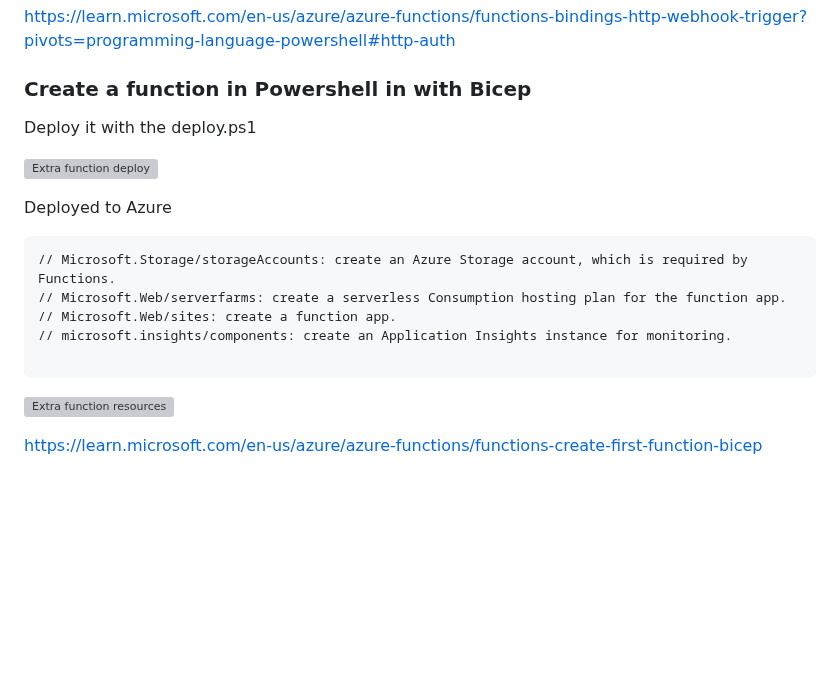
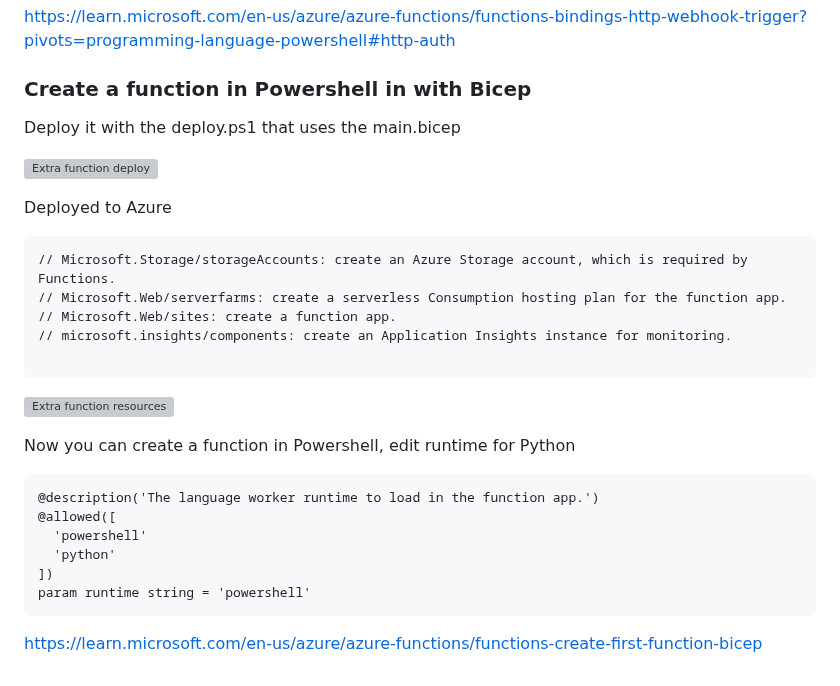
Before and after one commit to spawnmarvel/azure-automation-bicep-and-labs, a Markdown page: azure-5-functions/README.md, the part around the change. Drawn GitHub-style; blank space fills up the shorter version; grey boxes are pictures that could not be loaded.

Commit message:
bicep function app

````diff
--- a/azure-5-functions/README.md
+++ b/azure-5-functions/README.md
@@ -94,7 +94,7 @@ https://learn.microsoft.com/en-us/azure/azure-functions/functions-bindings-http-
 
 ### Create a function in Powershell in with Bicep
 
-Deploy it with the deploy.ps1
+Deploy it with the deploy.ps1 that uses the main.bicep
 
 ![Extra function deploy ](https://github.com/spawnmarvel/azure-automation/blob/main/images/extra_function_deploy.jpg)
 
@@ -109,4 +109,15 @@ Deployed to Azure
 ```
 ![Extra function resources ](https://github.com/spawnmarvel/azure-automation/blob/main/images/extra_function_resources.jpg)
 
+Now you can create a function in Powershell, edit runtime for Python
+
+```
+@description('The language worker runtime to load in the function app.')
+@allowed([
+  'powershell'
+  'python'
+])
+param runtime string = 'powershell'
+```
+
 https://learn.microsoft.com/en-us/azure/azure-functions/functions-create-first-function-bicep
````
